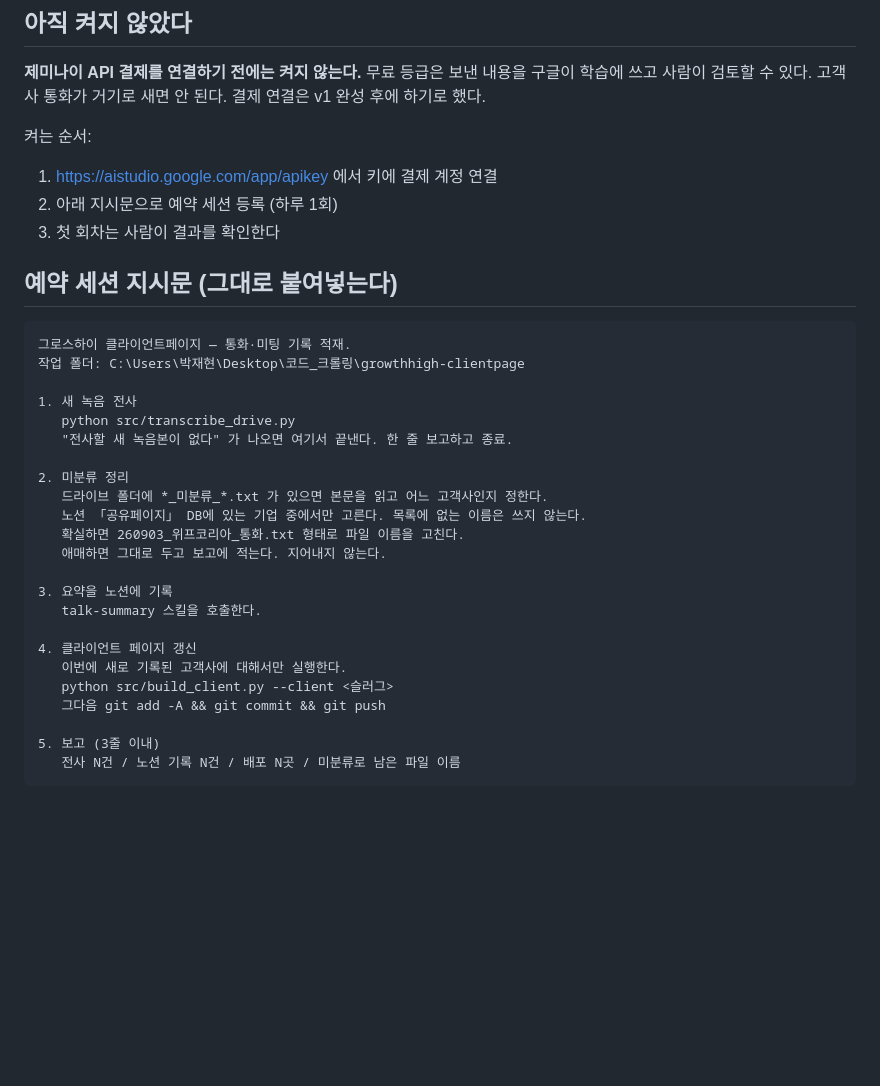
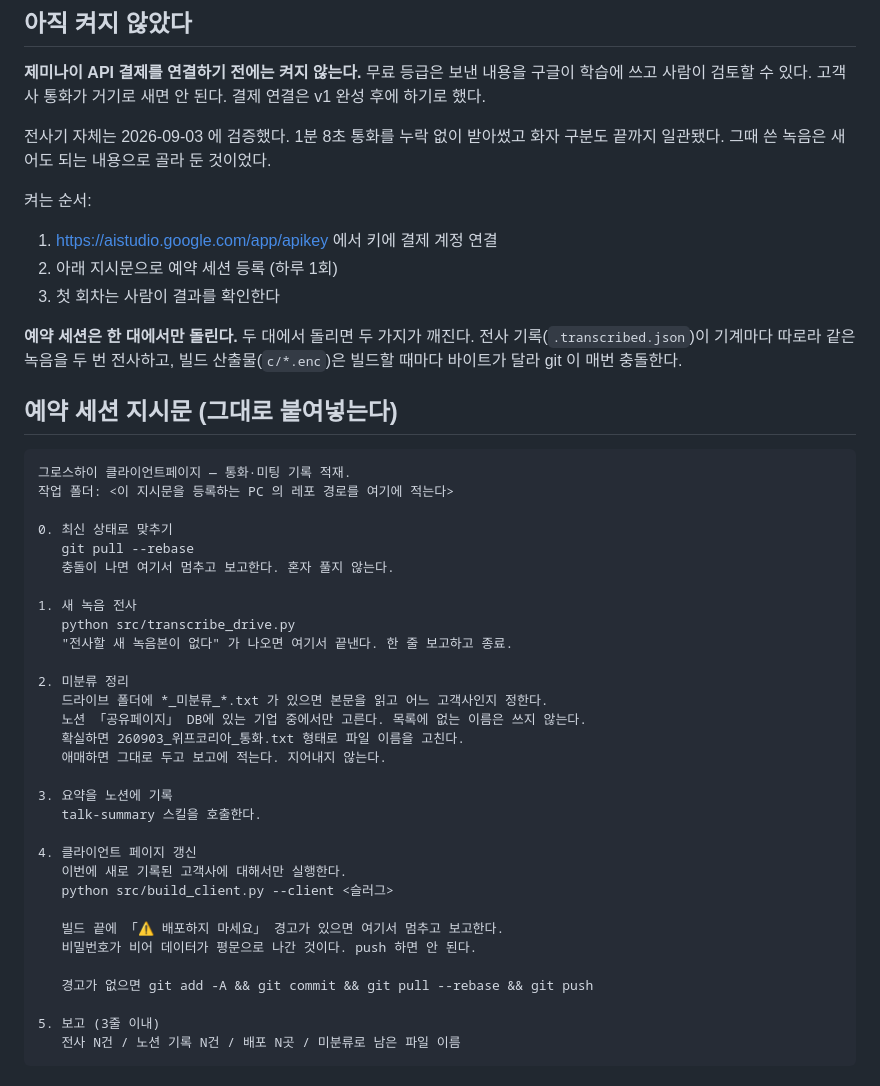
Before and after one commit to bluep2000-hub/growthhigh-clientpage, a Markdown page: docs/자동화_운영.md, the part around the change. Drawn GitHub-style; blank space fills up the shorter version.

Commit message:
예약 세션 지시문에서 하드코딩 경로와 누락된 git pull 을 고친다
작업 폴더가 집 PC 경로로 박혀 있어 다른 PC 에서 등록하면 0단계부터 죽었다.
등록하는 사람이 채우도록 자리만 남긴다.

git pull 이 없어 다른 PC 가 먼저 push 한 날에는 예약 세션의 push 가
거부되고 자동화가 조용히 멈췄다. 시작과 push 직전 두 곳에 넣는다.

평문 경고를 보고도 push 하는 경로를 막는다.

예약 세션을 한 대에서만 돌려야 하는 이유를 적는다 — 전사 기록은
기계마다 따로이고, .enc 는 빌드마다 바이트가 달라 반드시 충돌한다.

Co-Authored-By: Claude Opus 5 <noreply@anthropic.com>

````diff
--- a/docs/자동화_운영.md
+++ b/docs/자동화_운영.md
@@ -10,16 +10,27 @@
 무료 등급은 보낸 내용을 구글이 학습에 쓰고 사람이 검토할 수 있다.
 고객사 통화가 거기로 새면 안 된다. 결제 연결은 v1 완성 후에 하기로 했다.
 
+전사기 자체는 2026-09-03 에 검증했다. 1분 8초 통화를 누락 없이 받아썼고
+화자 구분도 끝까지 일관됐다. 그때 쓴 녹음은 새어도 되는 내용으로 골라 둔 것이었다.
+
 켜는 순서:
 1. https://aistudio.google.com/app/apikey 에서 키에 결제 계정 연결
 2. 아래 지시문으로 예약 세션 등록 (하루 1회)
 3. 첫 회차는 사람이 결과를 확인한다
 
+**예약 세션은 한 대에서만 돌린다.** 두 대에서 돌리면 두 가지가 깨진다.
+전사 기록(`.transcribed.json`)이 기계마다 따로라 같은 녹음을 두 번 전사하고,
+빌드 산출물(`c/*.enc`)은 빌드할 때마다 바이트가 달라 git 이 매번 충돌한다.
+
 ## 예약 세션 지시문 (그대로 붙여넣는다)
 
 ```
 그로스하이 클라이언트페이지 — 통화·미팅 기록 적재.
-작업 폴더: C:\Users\박재현\Desktop\코드_크롤링\growthhigh-clientpage
+작업 폴더: <이 지시문을 등록하는 PC 의 레포 경로를 여기에 적는다>
+
+0. 최신 상태로 맞추기
+   git pull --rebase
+   충돌이 나면 여기서 멈추고 보고한다. 혼자 풀지 않는다.
 
 1. 새 녹음 전사
    python src/transcribe_drive.py
@@ -37,7 +48,11 @@
 4. 클라이언트 페이지 갱신
    이번에 새로 기록된 고객사에 대해서만 실행한다.
    python src/build_client.py --client <슬러그>
-   그다음 git add -A && git commit && git push
+
+   빌드 끝에 「⚠ 배포하지 마세요」 경고가 있으면 여기서 멈추고 보고한다.
+   비밀번호가 비어 데이터가 평문으로 나간 것이다. push 하면 안 된다.
+
+   경고가 없으면 git add -A && git commit && git pull --rebase && git push
 
 5. 보고 (3줄 이내)
    전사 N건 / 노션 기록 N건 / 배포 N곳 / 미분류로 남은 파일 이름
````
